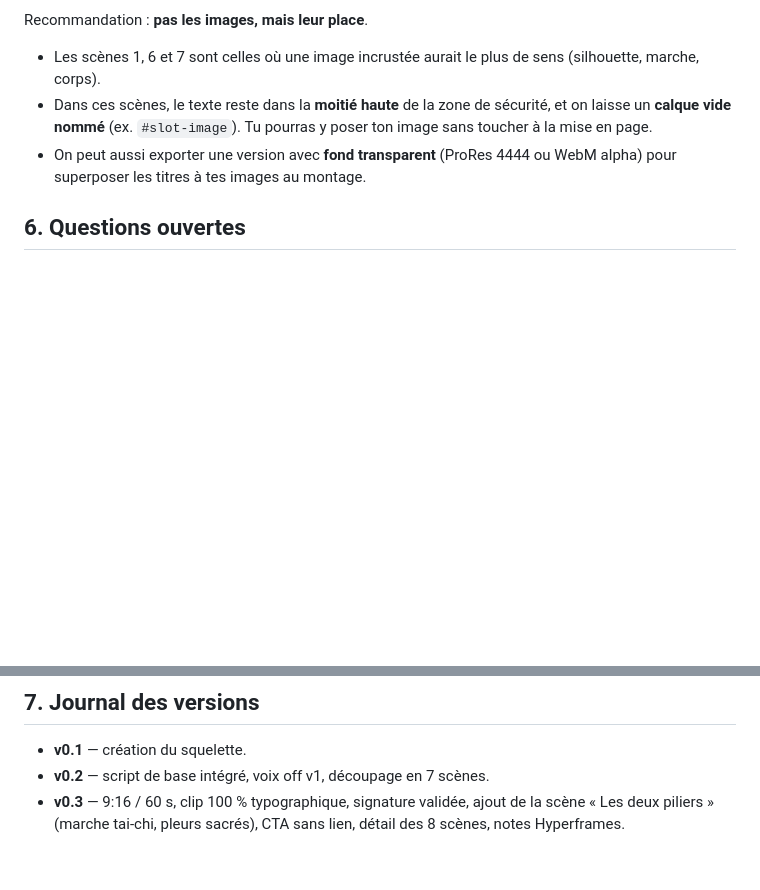
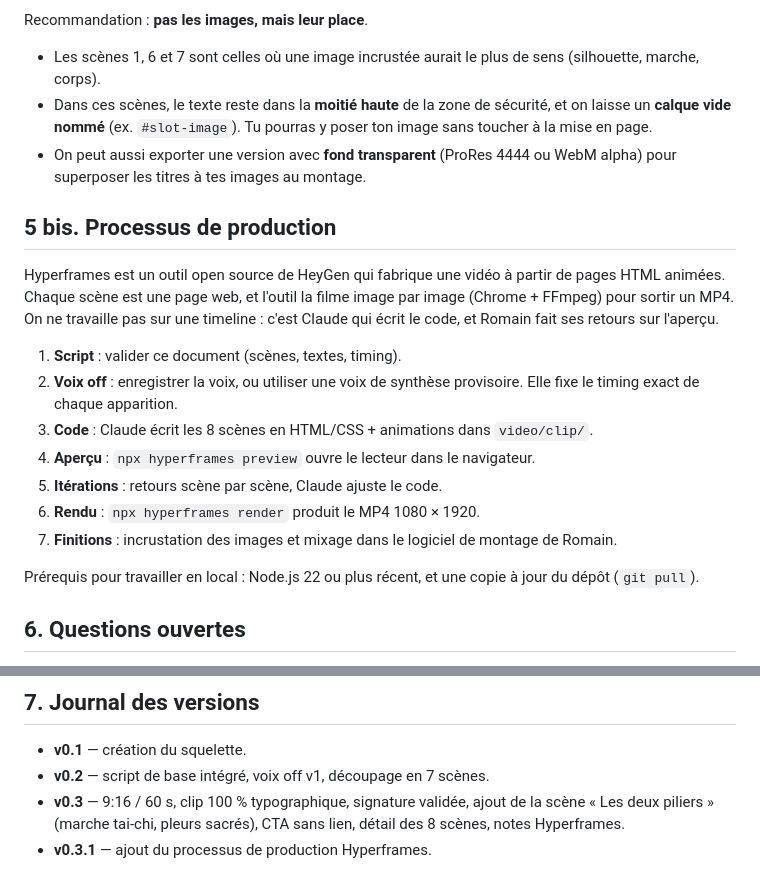
Before and after one commit to ol-mainro/YWB, a Markdown page: video/script-motion-design.md, 2 parts joined by grey strips. Rendered like a GitHub page; blank space fills up the shorter version.

Commit message:
Script vidéo : ajouter le processus de production Hyperframes
Co-Authored-By: Claude Opus 5.5 <noreply@anthropic.com>
Claude-Session: https://claude.ai/code/session_01DxuLE4tC4FR34L6NCoi8Bh

```diff
--- a/video/script-motion-design.md
+++ b/video/script-motion-design.md
@@ -173,6 +173,20 @@ Recommandation : **pas les images, mais leur place**.
 - Dans ces scènes, le texte reste dans la **moitié haute** de la zone de sécurité, et on laisse un **calque vide nommé** (ex. `#slot-image`). Tu pourras y poser ton image sans toucher à la mise en page.
 - On peut aussi exporter une version avec **fond transparent** (ProRes 4444 ou WebM alpha) pour superposer les titres à tes images au montage.
 
+## 5 bis. Processus de production
+
+Hyperframes est un outil open source de HeyGen qui fabrique une vidéo à partir de pages HTML animées. Chaque scène est une page web, et l'outil la filme image par image (Chrome + FFmpeg) pour sortir un MP4. On ne travaille pas sur une timeline : c'est Claude qui écrit le code, et Romain fait ses retours sur l'aperçu.
+
+1. **Script** : valider ce document (scènes, textes, timing).
+2. **Voix off** : enregistrer la voix, ou utiliser une voix de synthèse provisoire. Elle fixe le timing exact de chaque apparition.
+3. **Code** : Claude écrit les 8 scènes en HTML/CSS + animations dans `video/clip/`.
+4. **Aperçu** : `npx hyperframes preview` ouvre le lecteur dans le navigateur.
+5. **Itérations** : retours scène par scène, Claude ajuste le code.
+6. **Rendu** : `npx hyperframes render` produit le MP4 1080 × 1920.
+7. **Finitions** : incrustation des images et mixage dans le logiciel de montage de Romain.
+
+Prérequis pour travailler en local : Node.js 22 ou plus récent, et une copie à jour du dépôt (`git pull`).
+
 ## 6. Questions ouvertes
 
 - **Incrustations :** on réserve les zones dans les scènes 1, 6 et 7, ou le clip reste 100 % autonome ?
@@ -185,3 +199,4 @@ Recommandation : **pas les images, mais leur place**.
 - **v0.1** — création du squelette.
 - **v0.2** — script de base intégré, voix off v1, découpage en 7 scènes.
 - **v0.3** — 9:16 / 60 s, clip 100 % typographique, signature validée, ajout de la scène « Les deux piliers » (marche tai-chi, pleurs sacrés), CTA sans lien, détail des 8 scènes, notes Hyperframes.
+- **v0.3.1** — ajout du processus de production Hyperframes.
```
